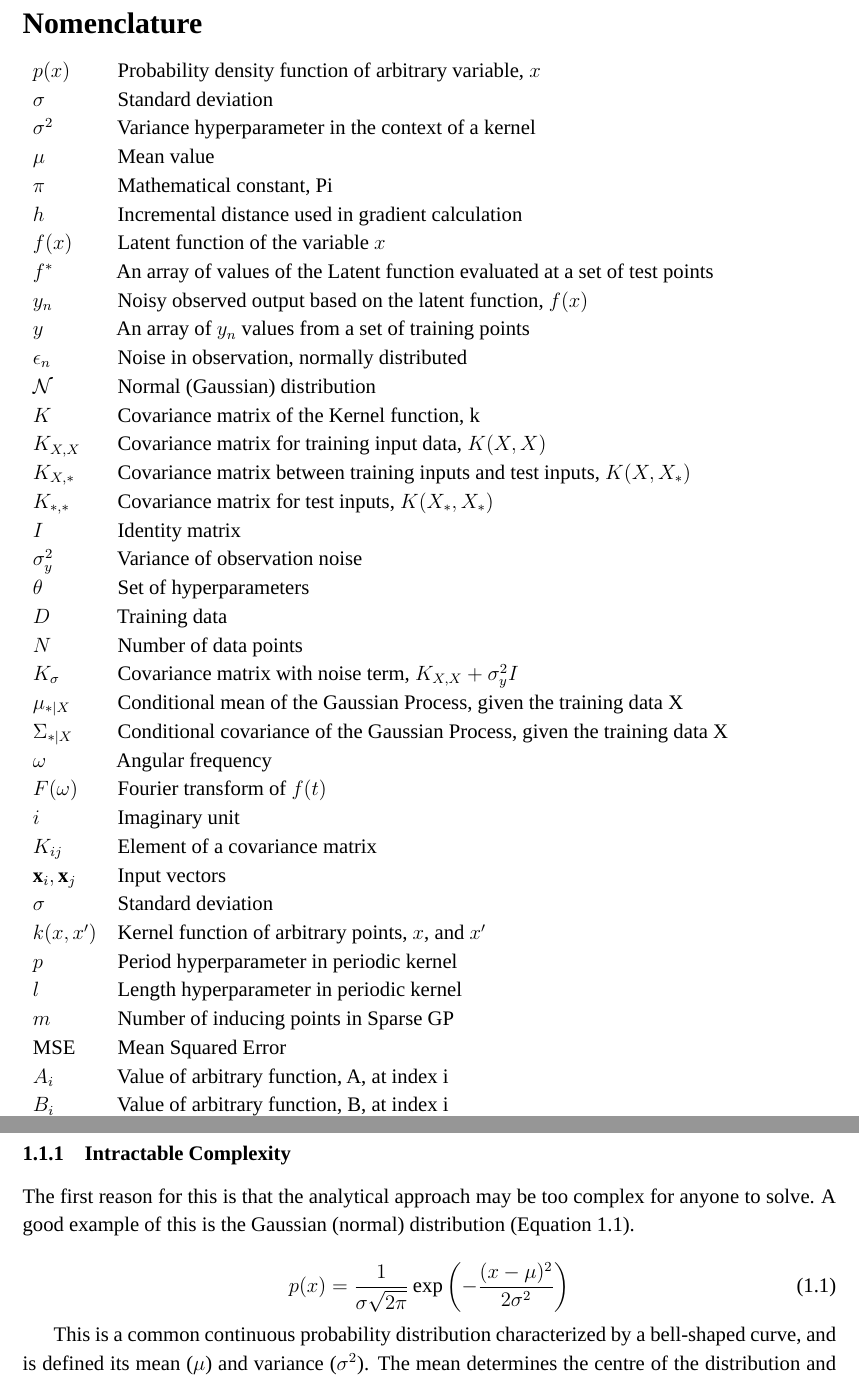
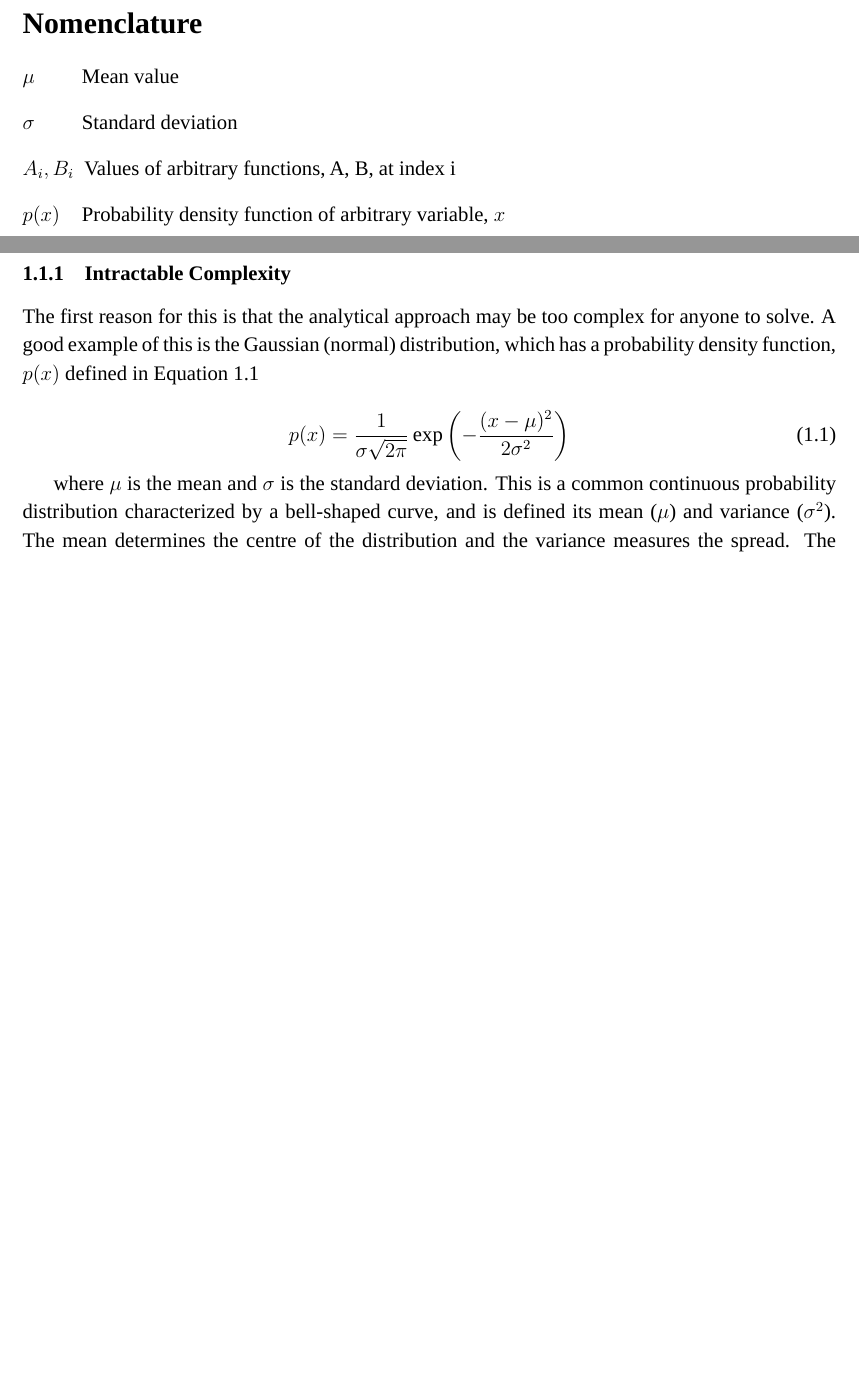
Before and after one commit to hwalton/probabilistic-numerics-dissertation-writeup, a LaTeX thesis (dissertation.tex): two parts of pages 2 and 4 of 16 before the commit and two parts of pages 2 and 4 of 17 after it, joined at a grey line, cut so that both start at the same text, the shorter picture padded with empty space. Compiled offline with LuaLaTeX; a missing font is replaced by an installed copy or a similar font.

Commit message:
nomenclature produced programmatically

```diff
--- a/dissertation.tex
+++ b/dissertation.tex
@@ -7,6 +7,8 @@
 \setstretch{1.15}
 
 \usepackage{pdflscape}
+
+\usepackage{longtable}
 
 \usepackage{graphicx}
 \usepackage{float}
@@ -54,6 +56,7 @@
 \renewcommand{\theequation}{\thesection.\arabic{equation}}
 \renewcommand{\thefigure}{\thesection.\arabic{figure}}
 
+\usepackage{nomencl}
 \usepackage{chngcntr}
 \usepackage{amssymb}
 \counterwithin{figure}{section}
@@ -75,46 +80,55 @@
     \thispagestyle{empty}
     \includepdf[pages=1, frame, scale=1.09, pagecommand={}, offset=0 -35]{figures/titlepage.pdf}
 
-    \section*{Nomenclature}
-    \begin{tabular}{ll}
-        $p(x)$ & Probability density function of arbitrary variable, $x$ \\
-        $\sigma$ & Standard deviation \\
-        $\sigma^2$ & Variance hyperparameter in the context of a kernel \\
-        $\mu$ & Mean value \\
-        $\pi$ & Mathematical constant, Pi \\
-        $h$ & Incremental distance used in gradient calculation \\
-        $f(x)$ & Latent function of the variable $x$ \\
-        $f^*$ & An array of values of the Latent function evaluated at a set of test points \\
-        $y_n$ & Noisy observed output based on the latent function, $f(x)$\\
-        $y$ & An array of $y_n$ values from a set of training points \\
-        $\epsilon_n$ & Noise in observation, normally distributed \\
-        $\mathcal{N}$ & Normal (Gaussian) distribution \\
-        $K$ & Covariance matrix of the Kernel function, k \\
-        $K_{X,X}$ & Covariance matrix for training input data, $K(X,X)$ \\
-        $K_{X,*}$ & Covariance matrix between training inputs and test inputs, $K(X,X_*)$ \\
-        $K_{*,*}$ & Covariance matrix for test inputs, $K(X_*,X_*)$ \\
-        $I$ & Identity matrix \\
-        $\sigma^2_y$ & Variance of observation noise \\
-        $\theta$ & Set of hyperparameters \\
-        $D$ & Training data \\
-        $N$ & Number of data points \\
-        $K_{\sigma}$ & Covariance matrix with noise term, $K_{X,X} + \sigma^2_y I$ \\
-        $\mu_{*|X}$ & Conditional mean of the Gaussian Process, given the training data X \\
-        $\Sigma_{*|X}$ & Conditional covariance of the Gaussian Process, given the training data X \\
-        $\omega$ & Angular frequency \\
-        $F(\omega)$ & Fourier transform of $f(t)$ \\
-        $i$ & Imaginary unit \\
-        $K_{ij}$ & Element of a covariance matrix \\
-        $\mathbf{x}_i, \mathbf{x}_j$ & Input vectors \\
-        $\sigma$ & Standard deviation \\
-        $k(x, x')$ & Kernel function of arbitrary points, $x$, and $x'$ \\
-        $p$ & Period hyperparameter in periodic kernel \\
-        $l$ & Length hyperparameter in periodic kernel \\
-        $m$ & Number of inducing points in Sparse GP \\
-        $\text{MSE}$ & Mean Squared Error \\
-        $A_i$ & Value of arbitrary function, A, at index i  \\
-        $B_i$ & Value of arbitrary function, B, at index i \\
-    \end{tabular}
+    \printnomenclature
+
+%    \section*{Nomenclature}
+%
+%    \noindent \textbf{Latin Symbols}
+%    \begin{longtable}{p{1.25cm} p{15cm}}
+%        $A_i, B_i$ & Value of arbitrary functions, A, B, at index i \\ X
+%        $D$ & Training data \\
+%        $F(\omega)$ & Fourier transform of $f(t)$ \\
+%        $f(x)$ & Latent function of the variable $x$ \\
+%        $f^*$ & An array of values of the Latent function evaluated at a set of test points \\
+%        $h$ & Incremental distance used in gradient calculation \\
+%        $I$ & Identity matrix \\
+%        $K$ & Covariance matrix of the Kernel function, k \\
+%        $K_{ij}$ & Element of a covariance matrix \\
+%        $K_{X,X}$ & Covariance matrix for training input data, $K(X,X)$ \\
+%        $K_{X,*}$ & Covariance matrix between training inputs and test inputs, $K(X,X_*)$ \\
+%        $K_{*,*}$ & Covariance matrix for test inputs, $K(X_*,X_*)$ \\
+%        $k(x, x')$ & Kernel function of arbitrary points, $x$, and $x'$ \\
+%        $l$ & Length hyperparameter in periodic kernel \\
+%        $m$ & Number of inducing points in Sparse GP \\
+%        $N$ & Number of data points \\
+%        $p(x)$ & Probability density function of arbitrary variable, $x$ \\
+%        $p$ & Period hyperparameter in periodic kernel \\
+%        $\text{MSE}$ & Mean Squared Error \\
+%        $y_n$ & Noisy observed output based on the latent function, $f(x)$ \\
+%        $y$ & An array of $y_n$ values from a set of training points \\
+%        $\mathbf{x}_i, \mathbf{x}_j$ & Input vectors \\
+%    \end{longtable}
+%
+%    \newpage
+%
+%    \noindent \textbf{Greek Symbols}
+%    \begin{longtable}{p{1.25cm} p{15cm}}
+%        $\epsilon_n$ & Noise in observation, normally distributed \\
+%        $\mathcal{N}$ & Normal (Gaussian) distribution \\
+%        $\mu$ & Mean value \\
+%        $\mu_{*|X}$ & Conditional mean of the Gaussian Process, given the training data X \\
+%        $\pi$ & Mathematical constant, Pi \\
+%        $\sigma$ & Standard deviation \\
+%        $\sigma^2$ & Variance, a hyperparameter in the context of the periodic kernel \\
+%        $\sigma^2_y$ & Variance of observation noise \\
+%        $\Sigma_{*|X}$ & Conditional covariance of the Gaussian Process, given the training data X \\
+%        $\theta$ & Set of hyperparameters \\
+%        $\omega$ & Angular frequency \\
+%        $K_{\sigma}$ & Covariance matrix with noise term, $K_{X,X} + \sigma^2_y I$ \\
+%    \end{longtable}
+
+
 
 
     \newpage
@@ -140,12 +154,17 @@
     \subsubsection{Intractable Complexity}\label{subsubsec:int-comp}
 
     The first reason for this is that the analytical approach may be too complex for anyone to solve.
-    A good example of this is the Gaussian (normal) distribution (Equation~\ref{eq:norm}). %\cite{NIST2023}
+    A good example of this is the Gaussian (normal) distribution, which has a probability density function, $p(x)$ defined in Equation~\ref{eq:norm}
 
     \begin{equation}
         p(x) = \frac{1}{\sigma\sqrt{2\pi}} \exp\left(-\frac{(x - \mu)^2}{2\sigma^2}\right)\label{eq:norm}
     \end{equation}
 
+    \nomenclature{$p(x)$}{Probability density function of arbitrary variable, $x$}
+    \nomenclature{$\sigma$}{Standard deviation}
+    \nomenclature{$\mu$}{Mean value}
+
+    where $\mu$ is the mean and $\sigma$ is the standard deviation.
     This is a common continuous probability distribution characterized by a bell-shaped curve, and is defined its mean ($\mu$) and variance ($\sigma^2$). The mean determines the centre of the distribution and the variance measures the spread.
     The definite integral of this is often needed in order to find cumulative probabilities (i.e., the chances of a continuous random variable being in a range defined by two values).
     This process can be visualised as finding the area underneath the curve between 2 input values (Figure~\ref{fig:ndi_}).
@@ -412,4 +431,5 @@
         \label{eq:mse}
     \end{equation}
 
+    \nomenclature{$A_i, B_i$}{Values of arbitrary functions, A, B, at index i}
 
```
Also changed, not shown: dissertation.tex (3 more changed lines), 5 other files.
